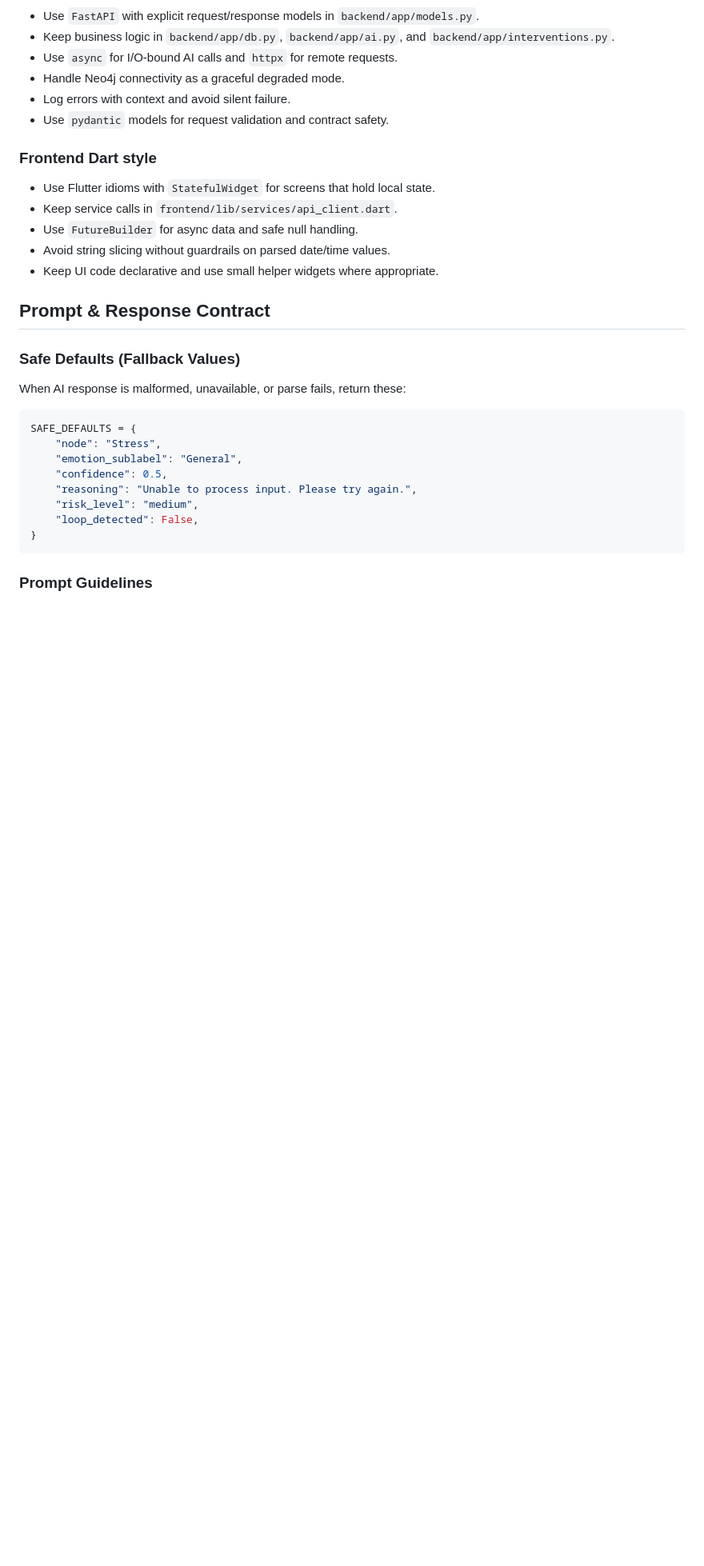
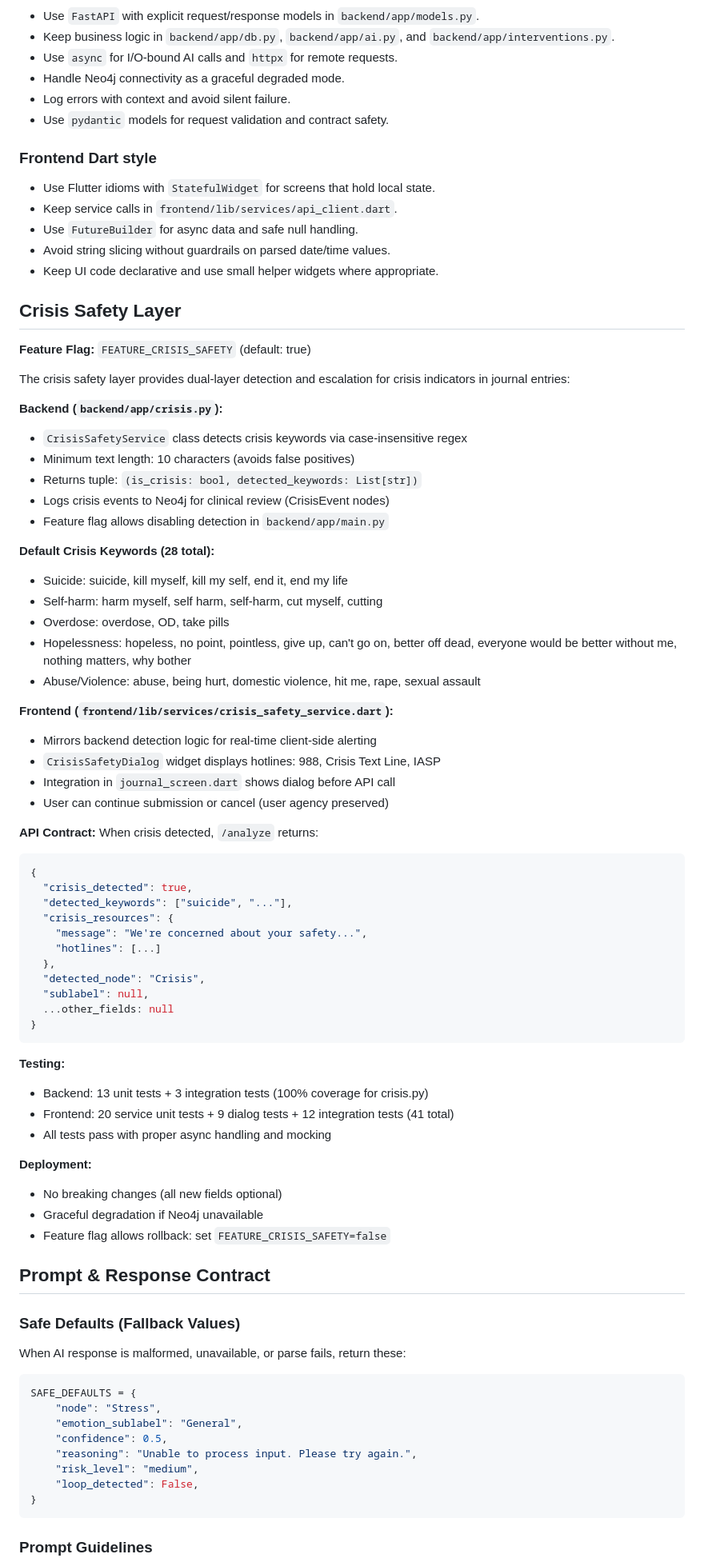
Before and after one commit to Adeflesk/loop-breaker, a Markdown page: claude.md, the part around one of its changes. Shown at 80% size. Rendered like a GitHub page; blank space fills up the shorter version.

````diff
--- a/claude.md
+++ b/claude.md
@@ -138,6 +138,58 @@ loop-breaker/
 - Avoid string slicing without guardrails on parsed date/time values.
 - Keep UI code declarative and use small helper widgets where appropriate.
 
+## Crisis Safety Layer
+
+**Feature Flag:** `FEATURE_CRISIS_SAFETY` (default: true)
+
+The crisis safety layer provides dual-layer detection and escalation for crisis indicators in journal entries:
+
+**Backend (`backend/app/crisis.py`):**
+- `CrisisSafetyService` class detects crisis keywords via case-insensitive regex
+- Minimum text length: 10 characters (avoids false positives)
+- Returns tuple: `(is_crisis: bool, detected_keywords: List[str])`
+- Logs crisis events to Neo4j for clinical review (CrisisEvent nodes)
+- Feature flag allows disabling detection in `backend/app/main.py`
+
+**Default Crisis Keywords (28 total):**
+- Suicide: suicide, kill myself, kill my self, end it, end my life
+- Self-harm: harm myself, self harm, self-harm, cut myself, cutting
+- Overdose: overdose, OD, take pills
+- Hopelessness: hopeless, no point, pointless, give up, can't go on, better off dead, everyone would be better without me, nothing matters, why bother
+- Abuse/Violence: abuse, being hurt, domestic violence, hit me, rape, sexual assault
+
+**Frontend (`frontend/lib/services/crisis_safety_service.dart`):**
+- Mirrors backend detection logic for real-time client-side alerting
+- `CrisisSafetyDialog` widget displays hotlines: 988, Crisis Text Line, IASP
+- Integration in `journal_screen.dart` shows dialog before API call
+- User can continue submission or cancel (user agency preserved)
+
+**API Contract:**
+When crisis detected, `/analyze` returns:
+```json
+{
+  "crisis_detected": true,
+  "detected_keywords": ["suicide", "..."],
+  "crisis_resources": {
+    "message": "We're concerned about your safety...",
+    "hotlines": [...]
+  },
+  "detected_node": "Crisis",
+  "sublabel": null,
+  ...other_fields: null
+}
+```
+
+**Testing:**
+- Backend: 13 unit tests + 3 integration tests (100% coverage for crisis.py)
+- Frontend: 20 service unit tests + 9 dialog tests + 12 integration tests (41 total)
+- All tests pass with proper async handling and mocking
+
+**Deployment:**
+- No breaking changes (all new fields optional)
+- Graceful degradation if Neo4j unavailable
+- Feature flag allows rollback: set `FEATURE_CRISIS_SAFETY=false`
+
 ## Prompt & Response Contract
 
 ### Safe Defaults (Fallback Values)
````
Also changed, not shown: other parts of claude.md (+1 -1 lines).
